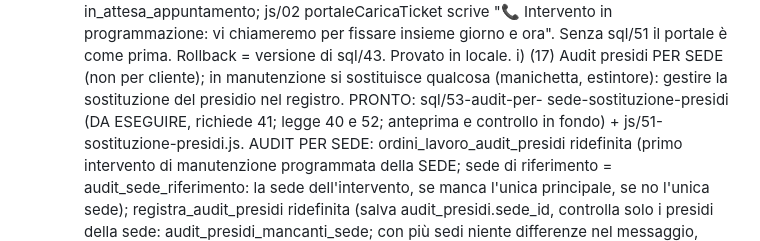
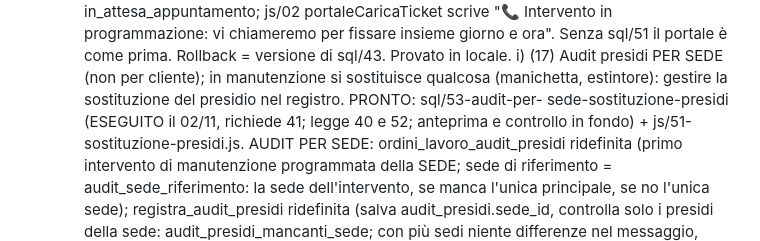
Before and after one commit to brixhildotoli-cyber/tolifire, a Markdown page: CLAUDE.md, the part around the change. GitHub-like rendering.

Commit message:
CLAUDE.md: sql/53 eseguito il 02/11
Co-Authored-By: Claude Opus 5.5 <noreply@anthropic.com>

```diff
--- a/CLAUDE.md
+++ b/CLAUDE.md
@@ -2167,7 +2167,7 @@ una sessione e l'altra.
    i) (17) Audit presidi PER SEDE (non per cliente); in manutenzione si
       sostituisce qualcosa (manichetta, estintore): gestire la
       sostituzione del presidio nel registro. PRONTO: sql/53-audit-per-
-      sede-sostituzione-presidi (DA ESEGUIRE, richiede 41; legge 40 e 52;
+      sede-sostituzione-presidi (ESEGUITO il 02/11, richiede 41; legge 40 e 52;
       anteprima e controllo in fondo) + js/51-sostituzione-presidi.js.
       AUDIT PER SEDE: ordini_lavoro_audit_presidi ridefinita (primo
       intervento di manutenzione programmata della SEDE; sede di
```
